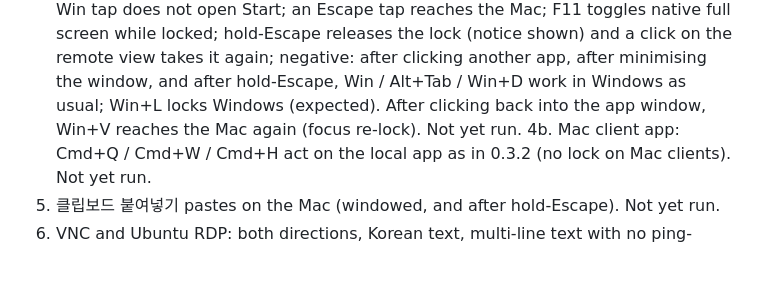
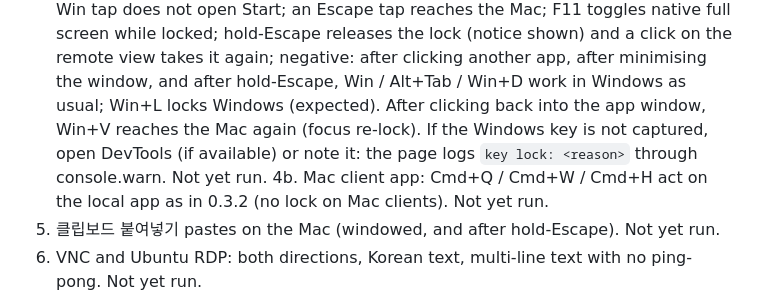
Before and after one commit to WONJUNE-LEE/gome-remote, a Markdown page: docs/verification.md, the part around the change. Drawn GitHub-style; blank space fills up the shorter version.

Commit message:
Align the spec, plan and rehearsal list with the marker-free Windows key lock
via [HAPI](https://hapi.run)

Co-Authored-By: HAPI <noreply@hapi.run>
Co-Authored-By: Claude Sonnet 5.5 <noreply@anthropic.com>

```diff
--- a/docs/verification.md
+++ b/docs/verification.md
@@ -442,7 +442,9 @@ Spec §6 device list, verbatim:
    hold-Escape releases the lock (notice shown) and a click on the remote view takes it again;
    negative: after clicking another app, after minimising the window, and after hold-Escape,
    Win / Alt+Tab / Win+D work in Windows as usual; Win+L locks Windows (expected). After
-   clicking back into the app window, Win+V reaches the Mac again (focus re-lock). Not yet run.
+   clicking back into the app window, Win+V reaches the Mac again (focus re-lock). If the
+   Windows key is not captured, open DevTools (if available) or note it: the page logs
+   `key lock: <reason>` through console.warn. Not yet run.
 4b. Mac client app: Cmd+Q / Cmd+W / Cmd+H act on the local app as in 0.3.2 (no lock on Mac
    clients). Not yet run.
 5. 클립보드 붙여넣기 pastes on the Mac (windowed, and after hold-Escape). Not yet run.
```
Also changed, not shown: 2 other files.
